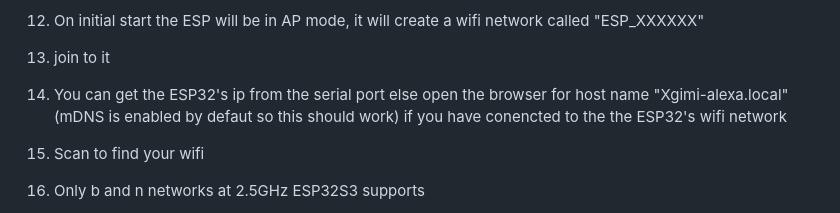
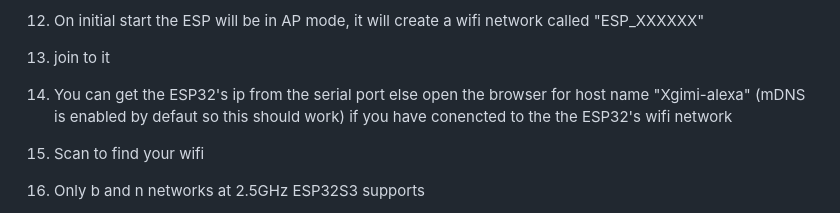
Before and after one commit to synapse-2/XGIMI_ALEXA_INTEGRATION, a Markdown page: README.md, the part around the change. Drawn GitHub-style.

Commit message:
Update ESP32 IP retrieval instructions in README
Corrected the host name in the instructions from 'Xgimi-alexa.local' to 'Xgimi-alexa' for clarity.

```diff
--- a/README.md
+++ b/README.md
@@ -45,7 +45,7 @@ You need
 11. Make sure you also flash the file system from the PIO command "Upload filesystem image"
 12. On initial start the ESP will be in AP mode, it will create a wifi network called "ESP_XXXXXX"
 13. join to it
-14. You can get the ESP32's ip from the serial port else open the browser for host name "Xgimi-alexa.local" (mDNS is enabled by defaut so this should work) if you have conencted to the the ESP32's wifi network
+14. You can get the ESP32's ip from the serial port else open the browser for host name "Xgimi-alexa" (mDNS is enabled by defaut so this should work) if you have conencted to the the ESP32's wifi network
 15. Scan to find your wifi
 16. Only b and n networks at 2.5GHz ESP32S3 supports
 17. Identify the network, provide the passskey and hit save
```
